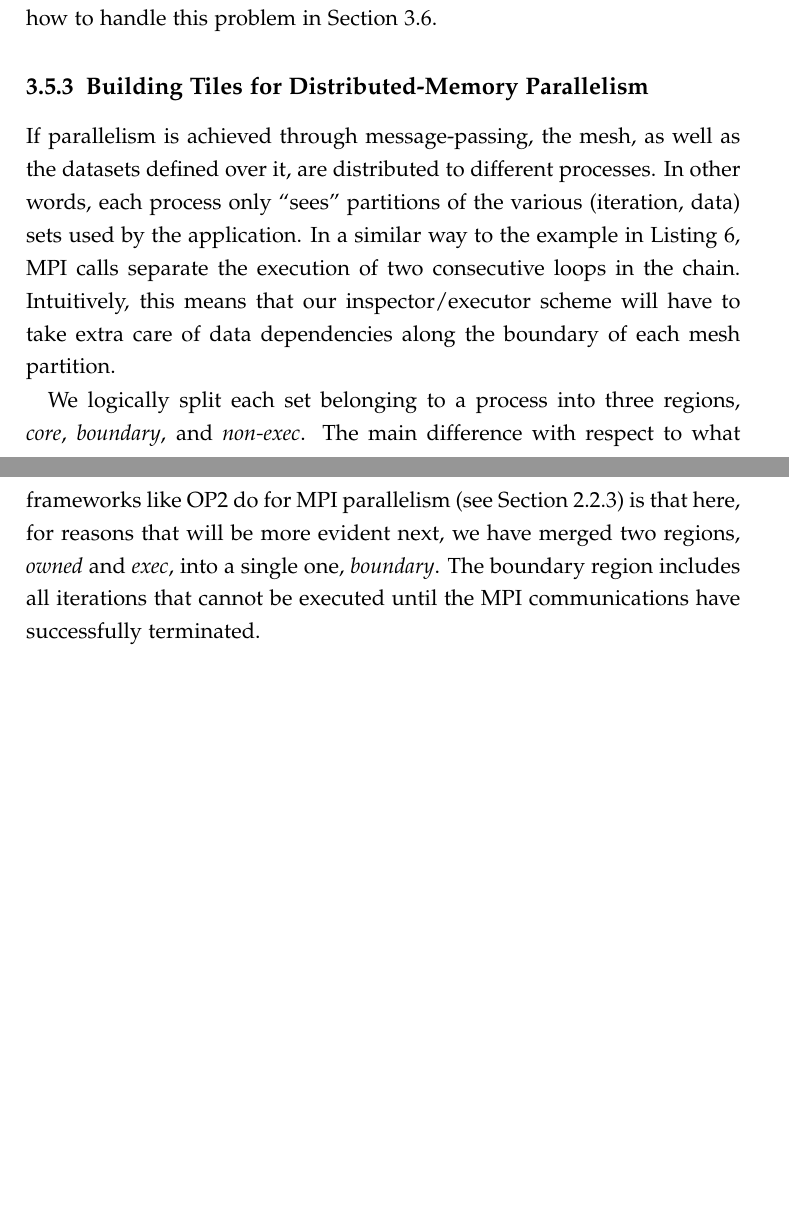
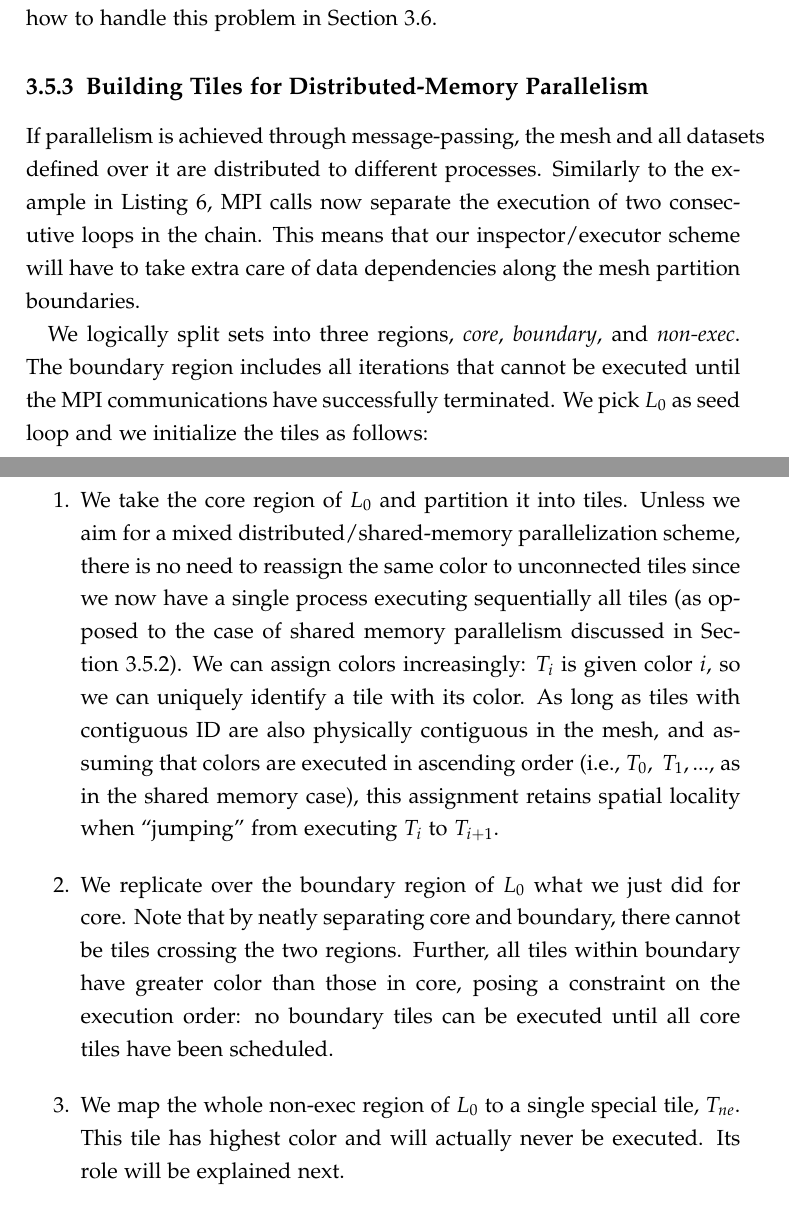
Before and after one commit to FabioLuporini/phd-thesis, a LaTeX thesis (thesis.tex, which reads sparsetiling/tiling.tex): two parts of pages 41 and 42 of 84, joined at a grey line, cut so that both start at the same text, the shorter picture padded with empty space. Compiled offline with pdfLaTeX.

Commit message:
tiling: Added stuff to example (MPI)

```diff
--- a/sparsetiling/tiling.tex
+++ b/sparsetiling/tiling.tex
@@ -278,6 +279,11 @@ In order to schedule $L_2$ to $[T_0^G,\ T_1^B,\ T_2^R, T_3^G]$ we employ a simil
 It is worth noting how $T_2^R$ ``consumed'' the frontier elements of all other tiles every time a new loop was scheduled. Tiling a loop chain consisting of $k$ loops had the effect of expanding the frontier of a tile of at most $k$ vertices. With this in mind, we re-inspect the loop chain of the running example, although this time with a different execution order: blue (B), red (R), and green (G). We recall that the total ordering of colors is arbitrary, so this situation is legal. By applying the same inspection procedure that we just described, $T_0^G$ and $T_3^G$ will eventually become connected (see Figure~\ref{fig:st-conflicts}), thus violating the precondition ``tiles/partitions with the same color can run in parallel''. Indeed, race conditions during the execution of iterations belonging to $L_2$ are now theoretically possible. We will explain how to handle this problem in Section~\ref{sec:tiling:algo}.
 
 \subsection{Building Tiles for Distributed-Memory Parallelism}
-If parallelism is achieved through message-passing, the mesh, as well as the datasets defined over it, are distributed to different processes. In other words, each process only ``sees'' partitions of the various (iteration, data) sets used by the application. In a similar way to the example in Listing~\ref{code:tiling-struct}, MPI calls separate the execution of two consecutive loops in the chain. Intuitively, this means that our inspector/executor scheme will have to take extra care of data dependencies along the boundary of each mesh partition.
+If parallelism is achieved through message-passing, the mesh and all datasets defined over it are distributed to different processes. Similarly to the example in Listing~\ref{code:tiling-struct}, MPI calls now separate the execution of two consecutive loops in the chain. This means that our inspector/executor scheme will have to take extra care of data dependencies along the mesh partition boundaries.
 
-We logically split each set belonging to a process into three regions, \textit{core}, \textit{boundary}, and \textit{non-exec}. The main difference with respect to what frameworks like OP2 do for MPI parallelism (see Section~\ref{sec:bkg:op2}) is that here, for reasons that will be more evident next, we have merged two regions, \textit{owned} and \textit{exec}, into a single one, \textit{boundary}. The boundary region includes all iterations that cannot be executed until the MPI communications have successfully terminated.
+We logically split sets into three regions, \textit{core}, \textit{boundary}, and \textit{non-exec}. The boundary region includes all iterations that cannot be executed until the MPI communications have successfully terminated. We pick $L_0$ as seed loop and we initialize the tiles as follows:
+\begin{enumerate}
+\item We take the core region of $L_0$ and partition it into tiles. Unless we aim for a mixed distributed/shared-memory parallelization scheme, there is no need to reassign the same color to unconnected tiles since we now have a single process executing sequentially all tiles (as opposed to the case of shared memory parallelism discussed in Section~\ref{sec:tiling:ex-sm}). We can assign colors increasingly: $T_i$ is given color $i$, so we can uniquely identify a tile with its color. As long as tiles with contiguous ID are also physically contiguous in the mesh, and assuming that colors are executed in ascending order (i.e., $T_0,\ T_1, ...$, as in the shared memory case), this assignment retains spatial locality when ``jumping'' from executing $T_i$ to $T_{i+1}$.
+\item We replicate over the boundary region of $L_0$ what we just did for core. Note that by neatly separating core and boundary, there cannot be tiles crossing the two regions. Further, all tiles within boundary have greater color than those in core, posing a constraint on the execution order: no boundary tiles can be executed until all core tiles have been scheduled.
+\item We map the whole non-exec region of $L_0$ to a single special tile, $T_{ne}$. This tile has highest color and will actually never be executed. Its role will be explained next.
+\end{enumerate}
```
Also changed, not shown: thesis.pdf, sparsetiling/tiling.tex (15 more changed lines).
